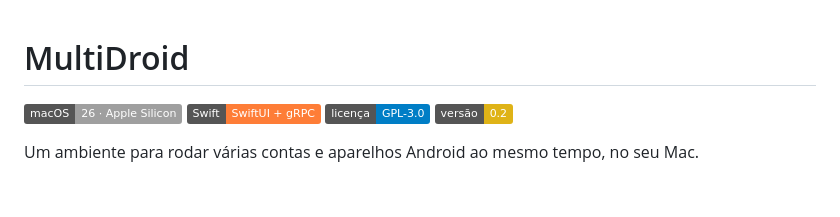
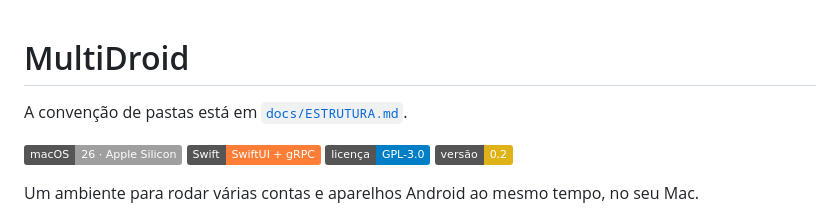
Before and after one commit to Falcao-SL/MultiDroid, a Markdown page: README.md, the part around the change. Rendered like a GitHub page; badges without logos; blank space fills up the shorter version.

Commit message:
docs: registra a convenção de pastas sem mover o código
O layout que o toolchain exige permanece. docs/ESTRUTURA.md explica docs, o site e as pastas de cada plataforma.

```diff
--- a/README.md
+++ b/README.md
@@ -1,4 +1,6 @@
 # MultiDroid
+
+A convenção de pastas está em [`docs/ESTRUTURA.md`](docs/ESTRUTURA.md).
 
 ![macOS 26](https://img.shields.io/badge/macOS-26%20%C2%B7%20Apple%20Silicon-lightgrey) ![Swift / SwiftUI](https://img.shields.io/badge/Swift-SwiftUI%20%2B%20gRPC-orange) [![GPL-3.0](https://img.shields.io/badge/licen%C3%A7a-GPL--3.0-blue)](LICENSE) ![Versão 0.2](https://img.shields.io/badge/vers%C3%A3o-0.2-yellow)
 
```
Also changed, not shown: docs/ESTRUTURA.md (added, +6 -0 lines).
